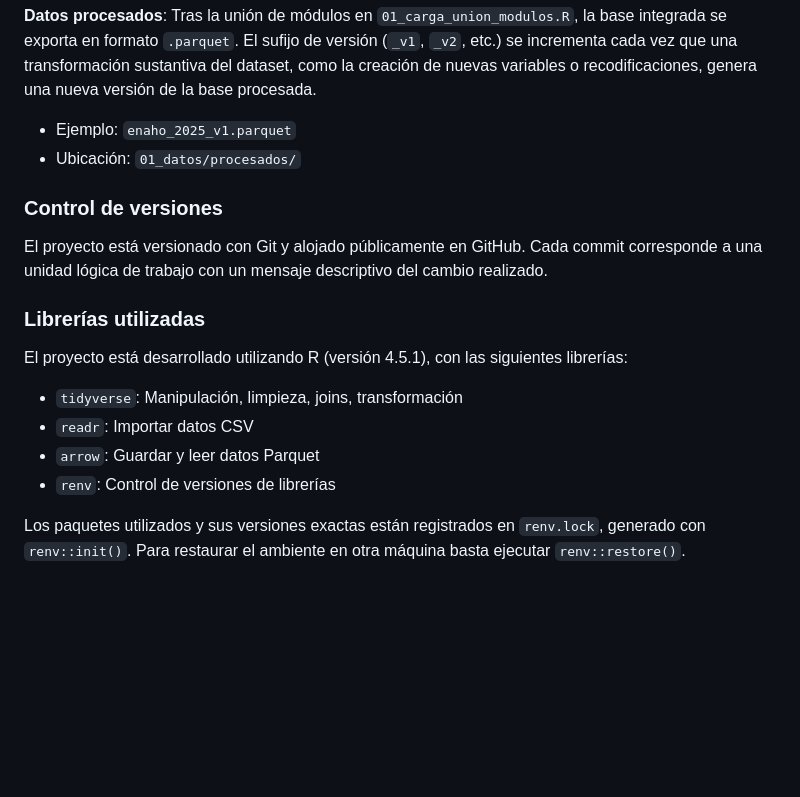
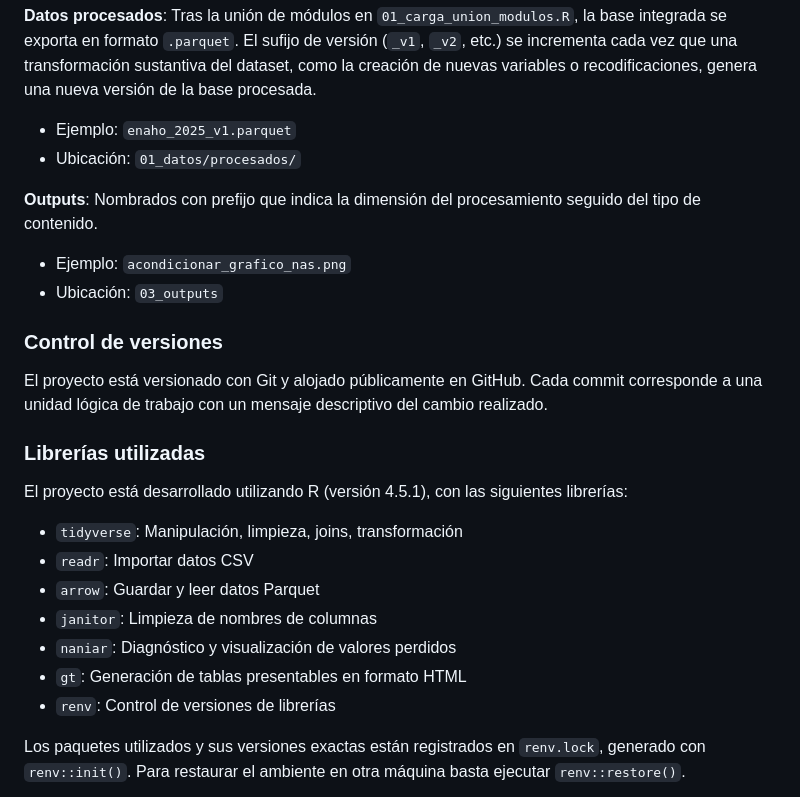
Before and after one commit to AntonellaRamos/Proyecto-Hogares-Beneficiarios-ENAHO2025, a Markdown page: README.md, the part around the change. Drawn GitHub-style; blank space fills up the shorter version.

Commit message:
Actualiza sección GESTIONAR del README.md con convención de nombres de outputs y librerías añadidas (naniar, gt, janitor)

```diff
--- a/README.md
+++ b/README.md
@@ -74,6 +74,10 @@ El archivo descargado del INEI incluye documentos técnicos de referencia (ficha
 - Ejemplo: `enaho_2025_v1.parquet`
 - Ubicación: `01_datos/procesados/`
 
+**Outputs**:  Nombrados con prefijo que indica la dimensión del procesamiento seguido del tipo de contenido.
+- Ejemplo: `acondicionar_grafico_nas.png`
+- Ubicación: `03_outputs`
+
 ### Control de versiones
 El proyecto está versionado con Git y alojado públicamente en GitHub.
 Cada commit corresponde a una unidad lógica de trabajo con un mensaje descriptivo del cambio realizado.
@@ -84,6 +88,9 @@ El proyecto está desarrollado utilizando R (versión 4.5.1), con las siguientes
 - `tidyverse`: Manipulación, limpieza, joins, transformación
 - `readr`: Importar datos CSV
 - `arrow`: Guardar y leer datos Parquet
+- `janitor`: Limpieza de nombres de columnas
+- `naniar`: Diagnóstico y visualización de valores perdidos
+- `gt`: Generación de tablas presentables en formato HTML
 - `renv`: Control de versiones de librerías
 
 Los paquetes utilizados y sus versiones exactas están registrados en `renv.lock`, generado con `renv::init()`. Para restaurar el ambiente en otra máquina basta ejecutar `renv::restore()`.
```
